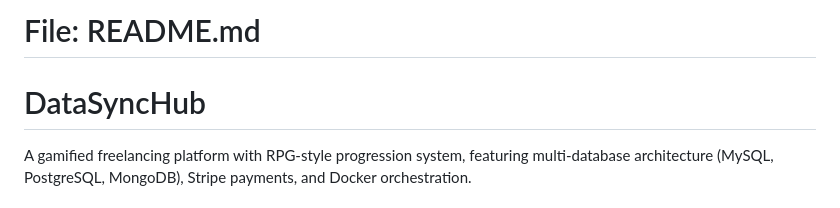
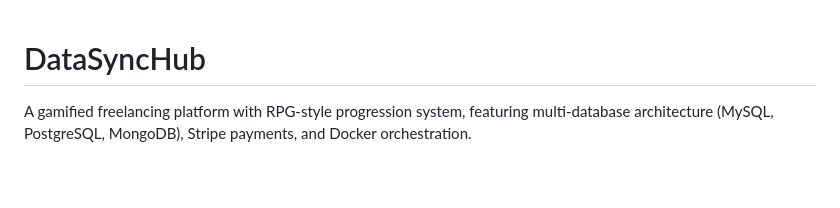
Before and after one commit to Shoh-27/DataSyncHub, a Markdown page: README.md, the part around the change. Drawn GitHub-style; blank space fills up the shorter version.

```diff
--- a/README.md
+++ b/README.md
@@ -1,4 +1,3 @@
-# File: README.md
 # DataSyncHub
 
 A gamified freelancing platform with RPG-style progression system, featuring multi-database architecture (MySQL, PostgreSQL, MongoDB), Stripe payments, and Docker orchestration.
```
